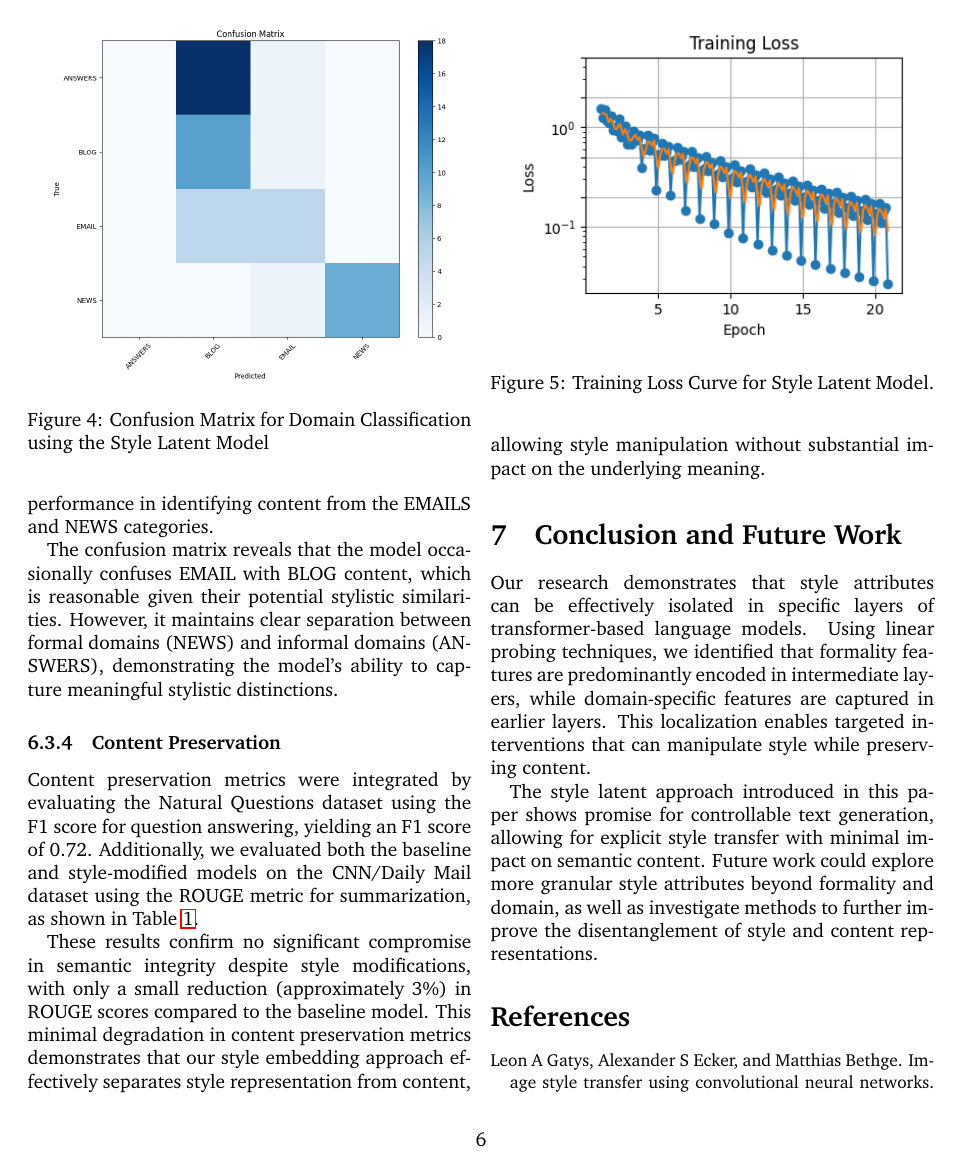
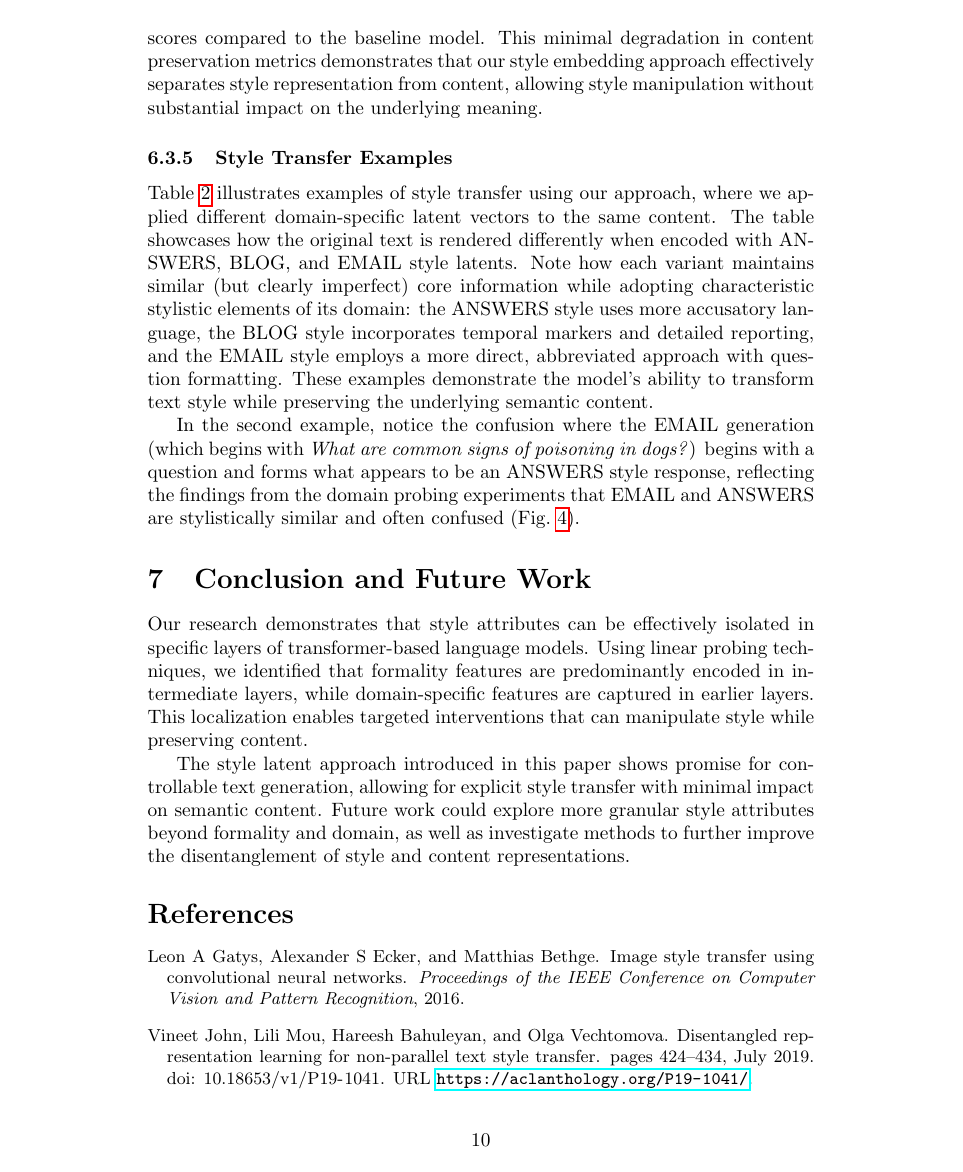
Before and after one commit to j6k4m8/llm_style, a LaTeX paper (paper/main.tex): page 6 of 7 before the commit and page 10 of 11 after it. The pictures show the PDF file paper/main.pdf that the author committed with the source.

Commit message:
paper updates

```diff
--- a/paper/main.tex
+++ b/paper/main.tex
@@ -230,7 +232,48 @@ Difference  & -0.031 & -0.029 & -0.020 & -0.023 \\
 \end{tabular}
 \end{table*}
 
-These results confirm no significant compromise in semantic integrity despite style modifications, with only a small reduction (approximately 3\%) in ROUGE scores compared to the baseline model. This minimal degradation in content preservation metrics demonstrates that our style embedding approach effectively separates style representation from content, allowing style manipulation without substantial impact on the underlying meaning.
+\begin{table*}
+\centering
+\caption{Examples of Style Transfer with Different Domain Latents}
+\label{tab:style-transfer-examples}
+\begin{tabular}{>{\raggedright\arraybackslash}p{1.5cm} >{\raggedright\arraybackslash}p{14cm}}
+\hline
+\textbf{Style} & \textbf{Generated Text} \\
+\hline
+Original & The MDC has a long list of complaints it alleges are non-fulfillment of the Global Political Agreement and wants resolved before it can participate fully in government. \\
+\hline
+ANSWERS & MDC also accused the ZANU PF government of being a one party state and said the MDC is not treated as an equal partner... \\
+\hline
+BLOG & So, MDC accused the government of failing to address key issues. \\
+\hline
+EMAIL & the MDC-T says it wants the reserve bank gov to be replaced and that it wants to know what is in the arms deal signed by the government? \\
+\hline
+\hline
+Original & How does it affect dogs? \\
+\hline
+ANSWERS & What are the symptoms? What should I do if my dog has it? And, can my dog give it to me? \\
+\hline
+BLOG & Dogs can suffer from various neurological disorders, including epilepsy, which can cause seizures and other symptoms affecting their nervous system. \\
+\hline
+NEWS & The disease can cause severe symptoms in dogs, including diarrhea, vomiting, and lethargy. It can be particularly dangerous for puppies, elderly dogs, or those with compromised immune systems. \\
+\hline
+EMAIL & **What are common signs of poisoning in dogs?** - **Answer:** Common signs include vomiting, diarrhea, excessive drooling, lethargy, difficulty breathing, seizures, and loss of coordination. \\
+\hline
+\end{tabular}
+\end{table*}
+
+These results confirm minor compromise in semantic integrity despite style modifications, with only a small reduction (approximately 3\%) in ROUGE scores compared to the baseline model. This minimal degradation in content preservation metrics demonstrates that our style embedding approach effectively separates style representation from content, allowing style manipulation without substantial impact on the underlying meaning.
+
+
+\subsubsection{Style Transfer Examples}
+
+Table~\ref{tab:style-transfer-examples} illustrates examples of style transfer using our approach, where we applied different domain-specific latent vectors to the same content.
+The table showcases how the original text is rendered differently when encoded with ANSWERS, BLOG, and EMAIL style latents.
+Note how each variant maintains similar (but clearly imperfect) core information while adopting characteristic stylistic elements of its domain: the ANSWERS style uses more accusatory language, the BLOG style incorporates temporal markers and detailed reporting, and the EMAIL style employs a more direct, abbreviated approach with question formatting.
+These examples demonstrate the model's ability to transform text style while preserving the underlying semantic content.
+
+In the second example, notice the confusion where the EMAIL generation (which begins with \textit{What are common signs of poisoning in dogs?}) begins with a question and forms what appears to be an ANSWERS style response, reflecting the findings from the domain probing experiments that EMAIL and ANSWERS are stylistically similar and often confused (Fig.~\ref{fig:domain-confusion}).
+
 
 \section{Conclusion and Future Work}
 
```
Also changed, not shown: paper/figures/style_transfer_onehot_table.tex (added, +23 -0 lines), paper/figures/4_confusion.png, paper/figures/rouge_style_comparison.png (added), paper/figures/style_transfer_examples_onehot.png (added), paper/main.pdf, paper/preservation-rouges-v1.png (added), paper/main.tex (8 more changed lines), 1 other file.
